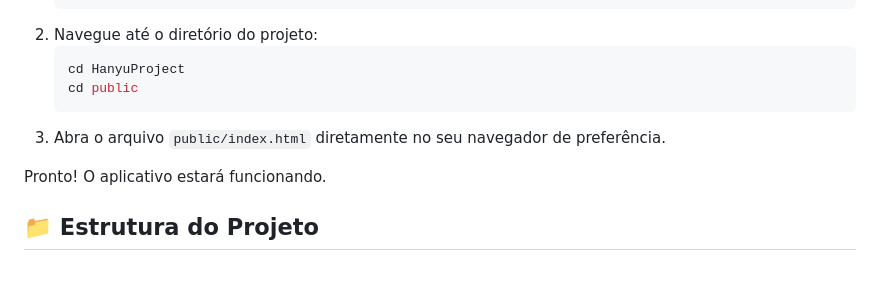
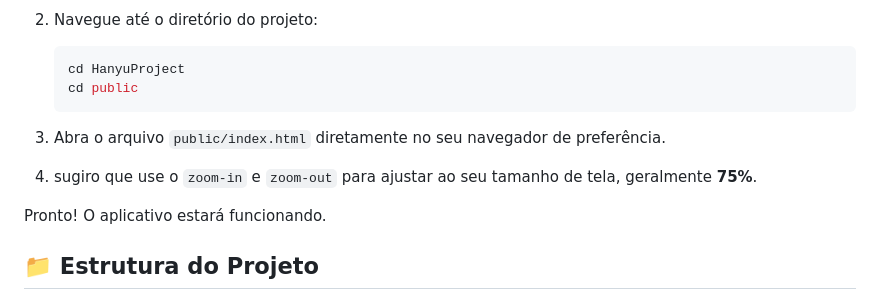
Before and after one commit to CASIO008/Hanzi-Web-App, a Markdown page: README.md, the part around the change. Drawn GitHub-style; blank space fills up the shorter version.

````diff
--- a/README.md
+++ b/README.md
@@ -42,6 +42,8 @@ Como este é um projeto front-end puro, não há necessidade de um processo de b
     ```
 3.  Abra o arquivo `public/index.html` diretamente no seu navegador de preferência.
 
+4.  sugiro que use o `zoom-in` e `zoom-out` para ajustar ao seu tamanho de tela, geralmente **75%**.
+
 Pronto! O aplicativo estará funcionando.
 
 ## 📁 Estrutura do Projeto
````
